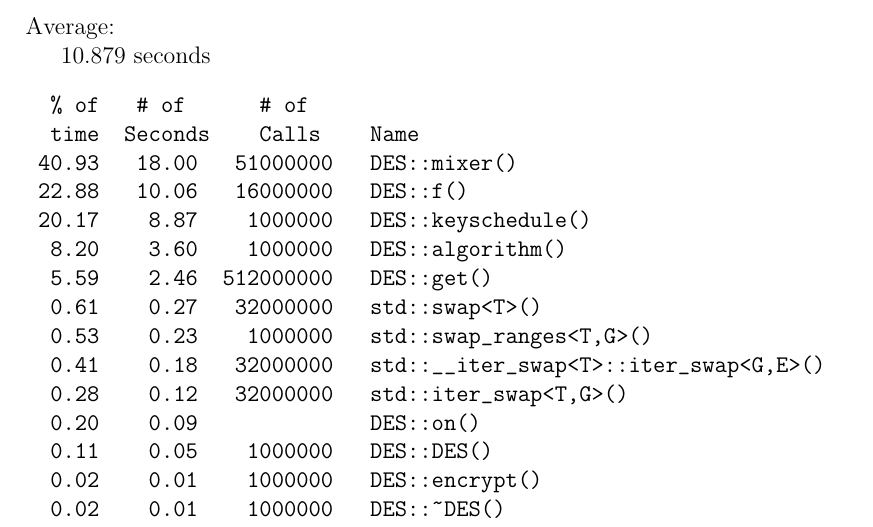
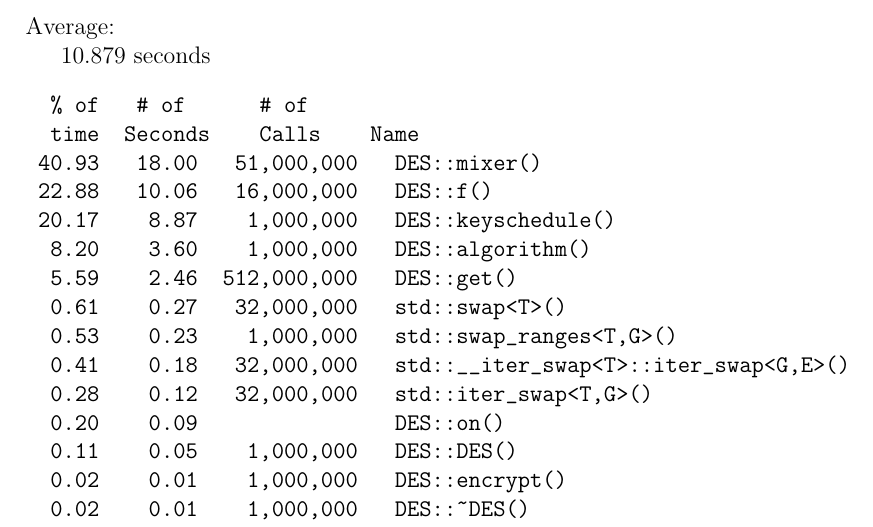
Before and after one commit to bgianfo/DES, a LaTeX paper (paper/paper.tex): part of page 4 of 9, cut so that both start at the same text. Compiled offline with pdfLaTeX.

Commit message:
Added commas to large numbers

```diff
--- a/paper/paper.tex
+++ b/paper/paper.tex
@@ -132,20 +132,20 @@ literature on DES. These unit test's were then hooked up to run using the Google
 \begin{verbatim}
   % of   # of      # of
   time  Seconds    Calls    Name
- 40.93   18.00   51000000   DES::mixer()
- 22.88   10.06   16000000   DES::f()
- 20.17    8.87    1000000   DES::keyschedule()
-  8.20    3.60    1000000   DES::algorithm()
-  5.59    2.46  512000000   DES::get()
-  0.61    0.27   32000000   std::swap<T>()
-  0.53    0.23    1000000   std::swap_ranges<T,G>()
-  0.41    0.18   32000000   std::__iter_swap<T>::iter_swap<G,E>()
-  0.28    0.12   32000000   std::iter_swap<T,G>()
-  0.20    0.09              DES::on()
-  0.11    0.05    1000000   DES::DES()
-  0.02    0.01    1000000   DES::encrypt()
-  0.02    0.01    1000000   DES::~DES()
-  0.02    0.01              DES::main
+ 40.93   18.00   51,000,000   DES::mixer()
+ 22.88   10.06   16,000,000   DES::f()
+ 20.17    8.87    1,000,000   DES::keyschedule()
+  8.20    3.60    1,000,000   DES::algorithm()
+  5.59    2.46  512,000,000   DES::get()
+  0.61    0.27   32,000,000   std::swap<T>()
+  0.53    0.23    1,000,000   std::swap_ranges<T,G>()
+  0.41    0.18   32,000,000   std::__iter_swap<T>::iter_swap<G,E>()
+  0.28    0.12   32,000,000   std::iter_swap<T,G>()
+  0.20    0.09                DES::on()
+  0.11    0.05    1,000,000   DES::DES()
+  0.02    0.01    1,000,000   DES::encrypt()
+  0.02    0.01    1,000,000   DES::~DES()
+  0.02    0.01                DES::main
 \end{verbatim}
 \section{Original Runtime Analysis}
 \indent With a total run time of 10.884 seconds, this means each encryption took only .01 milliseconds.  To find improvements, we look at our profiling.  The most time was spent in our mixer function.  To reduce this we decided to 'unravel' the loop.  To do this we would have had to make a unique method for each of the different mixing procedures.  However instead we decided to get rid of it all together by putting the unraveled contents wherever the code was called from.
```
